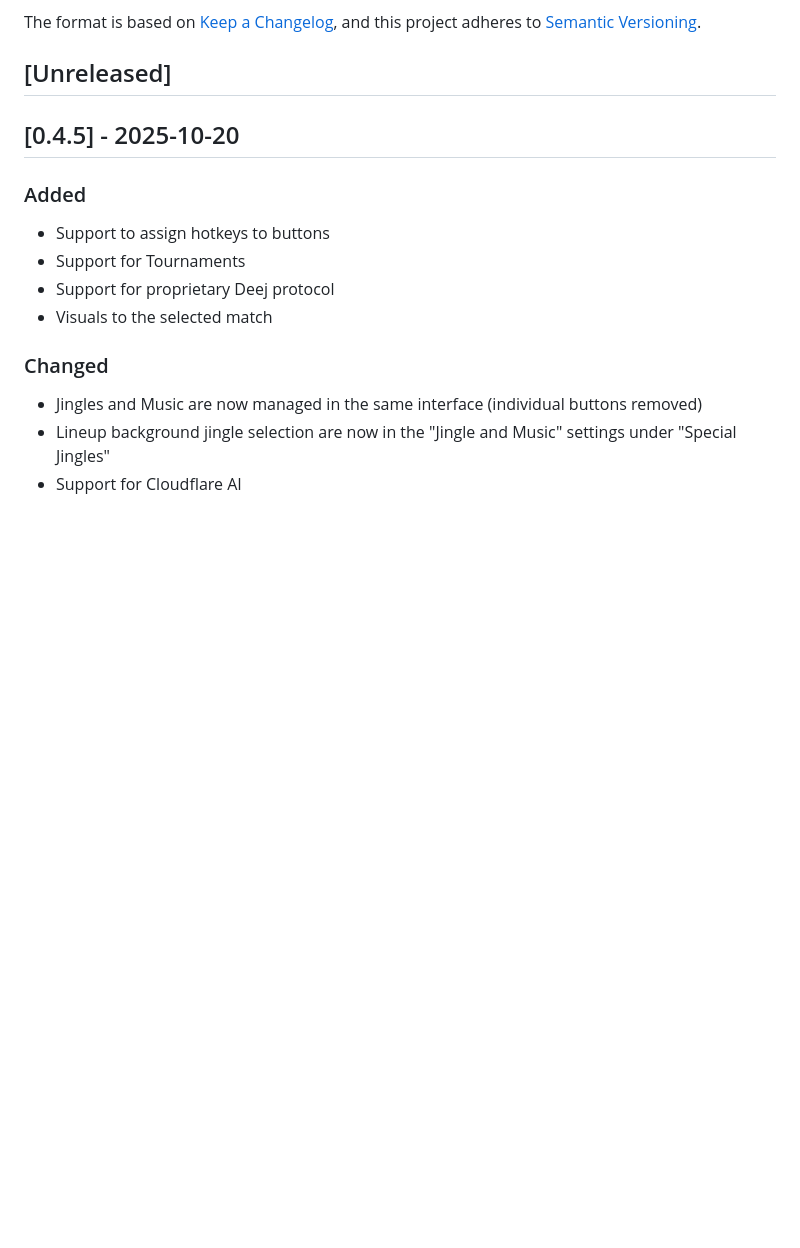
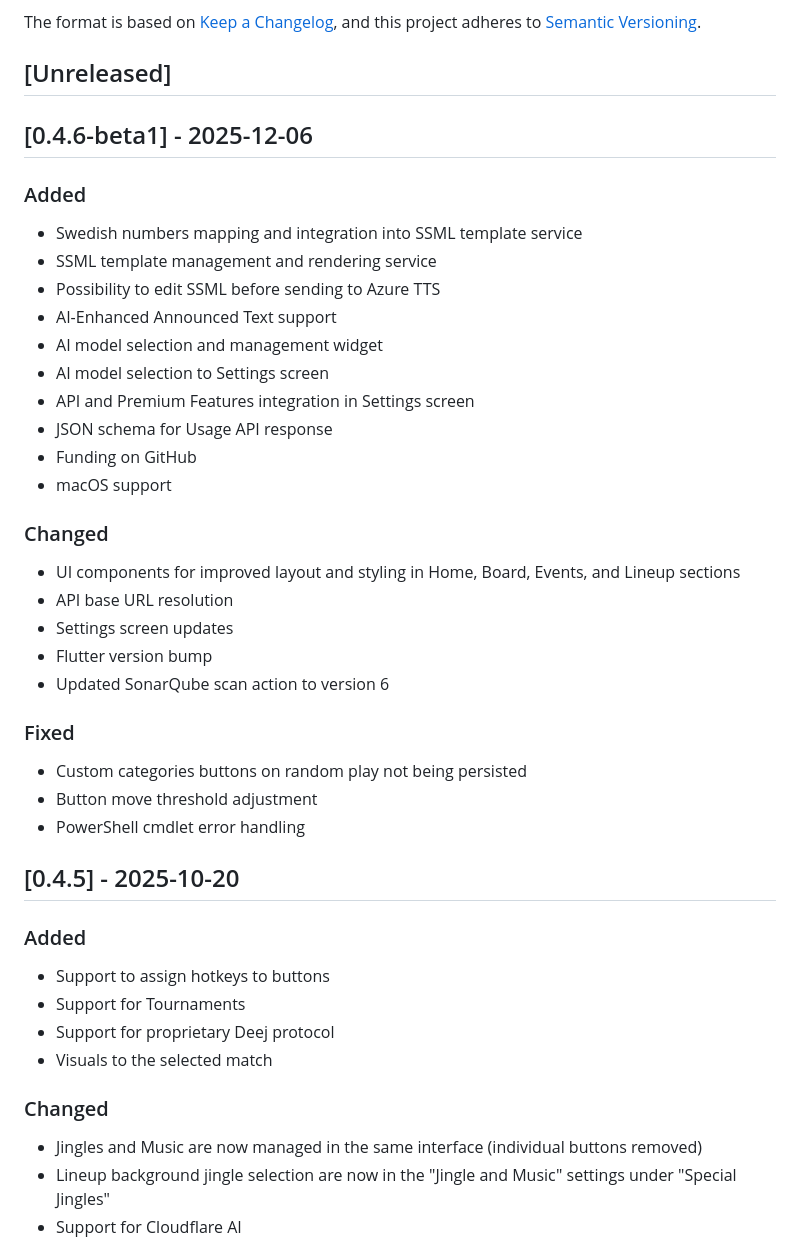
Before and after one commit to morbo12/soundboard, a Markdown page: CHANGELOG.md, the part around the change. Rendered like a GitHub page; blank space fills up the shorter version.

Commit message:
chore: Update CHANGELOG for 0.4.6-beta1 release with added features, changes, and fixes

```diff
--- a/CHANGELOG.md
+++ b/CHANGELOG.md
@@ -6,6 +6,35 @@ The format is based on [Keep a Changelog](https://keepachangelog.com/en/1.0.0/),
 and this project adheres to [Semantic Versioning](https://semver.org/spec/v2.0.0.html).
 
 ## [Unreleased]
+
+## [0.4.6-beta1] - 2025-12-06
+
+### Added
+
+- Swedish numbers mapping and integration into SSML template service
+- SSML template management and rendering service
+- Possibility to edit SSML before sending to Azure TTS
+- AI-Enhanced Announced Text support
+- AI model selection and management widget
+- AI model selection to Settings screen
+- API and Premium Features integration in Settings screen
+- JSON schema for Usage API response
+- Funding on GitHub
+- macOS support
+
+### Changed
+
+- UI components for improved layout and styling in Home, Board, Events, and Lineup sections
+- API base URL resolution
+- Settings screen updates
+- Flutter version bump
+- Updated SonarQube scan action to version 6
+
+### Fixed
+
+- Custom categories buttons on random play not being persisted
+- Button move threshold adjustment
+- PowerShell cmdlet error handling
 
 ## [0.4.5] - 2025-10-20
 
```
